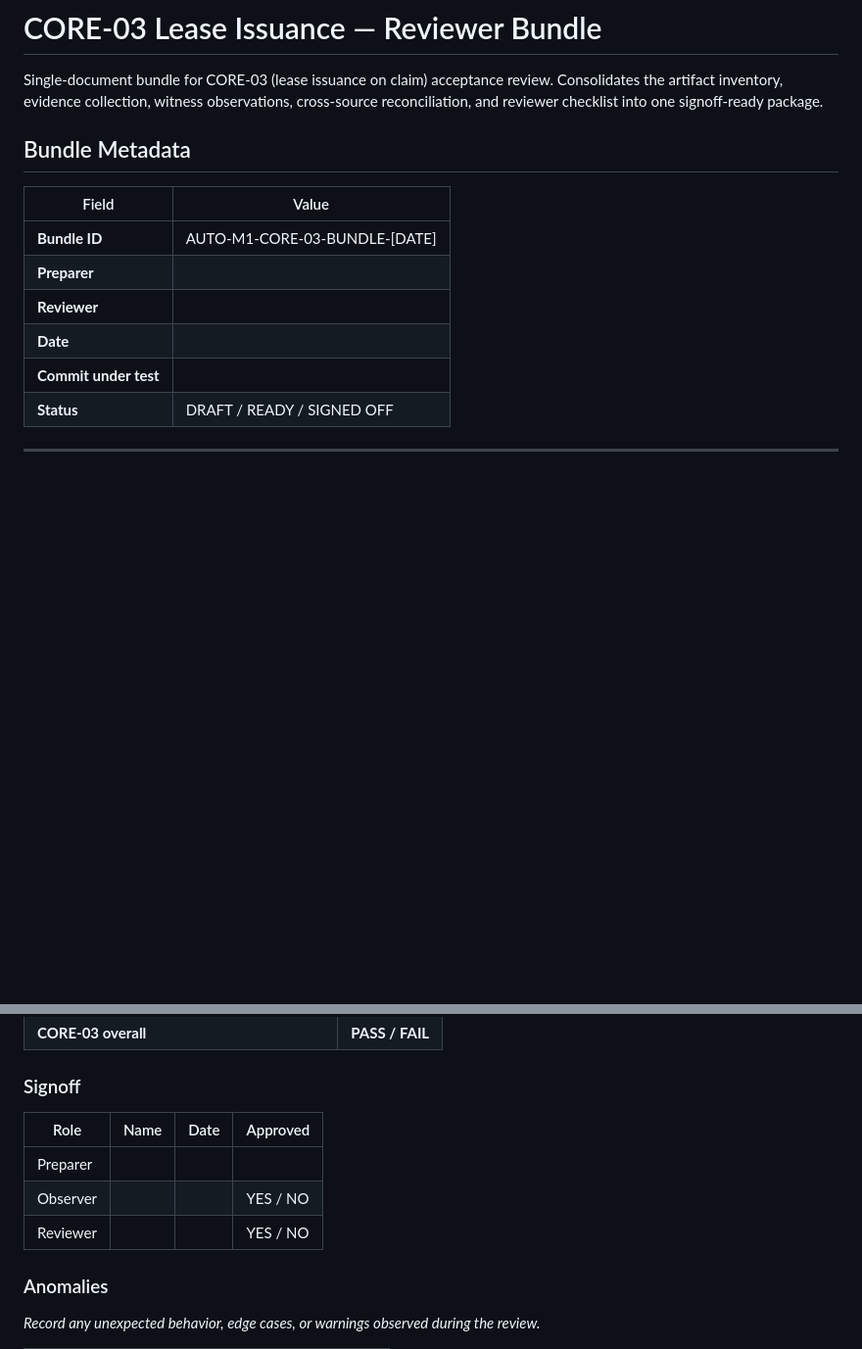
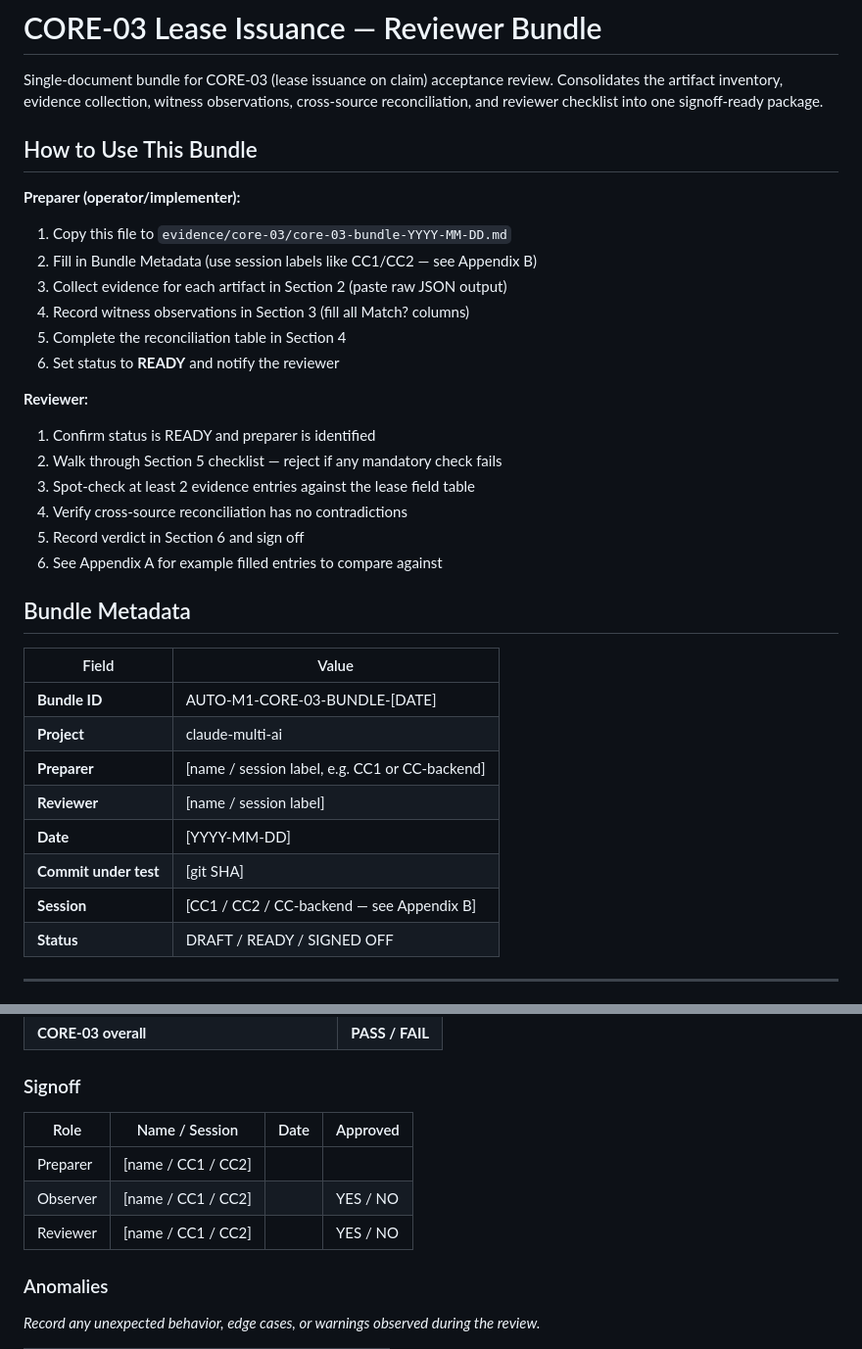
Before and after one commit to alexpekarovsky/agent-leader, a Markdown page: docs/core-03-reviewer-bundle.md, 2 parts joined by grey strips. Shown at 98% size. Drawn GitHub-style; blank space fills up the shorter version.

Commit message:
docs: polish CORE-03 reviewer bundle with instructions and session tagging
Add How to Use section with step-by-step instructions for preparer and
reviewer roles. Add project/session fields to metadata and signoff tables.
Add session label and report note prefix conventions to Appendix B.
Link to dual-cc-conventions.md for CC1/CC2 labeling.

Co-Authored-By: Claude Opus 4.6 <noreply@anthropic.com>

```diff
--- a/docs/core-03-reviewer-bundle.md
+++ b/docs/core-03-reviewer-bundle.md
@@ -1,16 +1,36 @@
 # CORE-03 Lease Issuance — Reviewer Bundle
 
 Single-document bundle for CORE-03 (lease issuance on claim) acceptance review. Consolidates the artifact inventory, evidence collection, witness observations, cross-source reconciliation, and reviewer checklist into one signoff-ready package.
+
+## How to Use This Bundle
+
+**Preparer (operator/implementer):**
+1. Copy this file to `evidence/core-03/core-03-bundle-YYYY-MM-DD.md`
+2. Fill in Bundle Metadata (use session labels like CC1/CC2 — see Appendix B)
+3. Collect evidence for each artifact in Section 2 (paste raw JSON output)
+4. Record witness observations in Section 3 (fill all Match? columns)
+5. Complete the reconciliation table in Section 4
+6. Set status to **READY** and notify the reviewer
+
+**Reviewer:**
+1. Confirm status is READY and preparer is identified
+2. Walk through Section 5 checklist — reject if any mandatory check fails
+3. Spot-check at least 2 evidence entries against the lease field table
+4. Verify cross-source reconciliation has no contradictions
+5. Record verdict in Section 6 and sign off
+6. See Appendix A for example filled entries to compare against
 
 ## Bundle Metadata
 
 | Field | Value |
 |-------|-------|
 | **Bundle ID** | AUTO-M1-CORE-03-BUNDLE-[DATE] |
-| **Preparer** | |
-| **Reviewer** | |
-| **Date** | |
-| **Commit under test** | |
+| **Project** | claude-multi-ai |
+| **Preparer** | [name / session label, e.g. CC1 or CC-backend] |
+| **Reviewer** | [name / session label] |
+| **Date** | [YYYY-MM-DD] |
+| **Commit under test** | [git SHA] |
+| **Session** | [CC1 / CC2 / CC-backend — see Appendix B] |
 | **Status** | DRAFT / READY / SIGNED OFF |
 
 ---
@@ -262,11 +282,11 @@ The bundle should be rejected if any of the following are true:
 
 ### Signoff
 
-| Role | Name | Date | Approved |
-|------|------|------|----------|
-| Preparer | | | |
-| Observer | | | YES / NO |
-| Reviewer | | | YES / NO |
+| Role | Name / Session | Date | Approved |
+|------|---------------|------|----------|
+| Preparer | [name / CC1 / CC2] | | |
+| Observer | [name / CC1 / CC2] | | YES / NO |
+| Reviewer | [name / CC1 / CC2] | | YES / NO |
 
 ### Anomalies
 
```
Also changed, not shown: other parts of docs/core-03-reviewer-bundle.md (+5 -1 lines).
